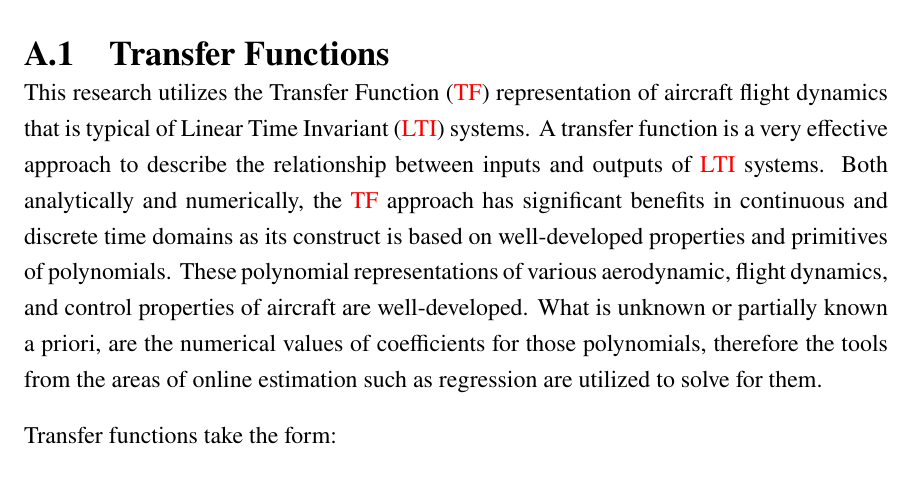
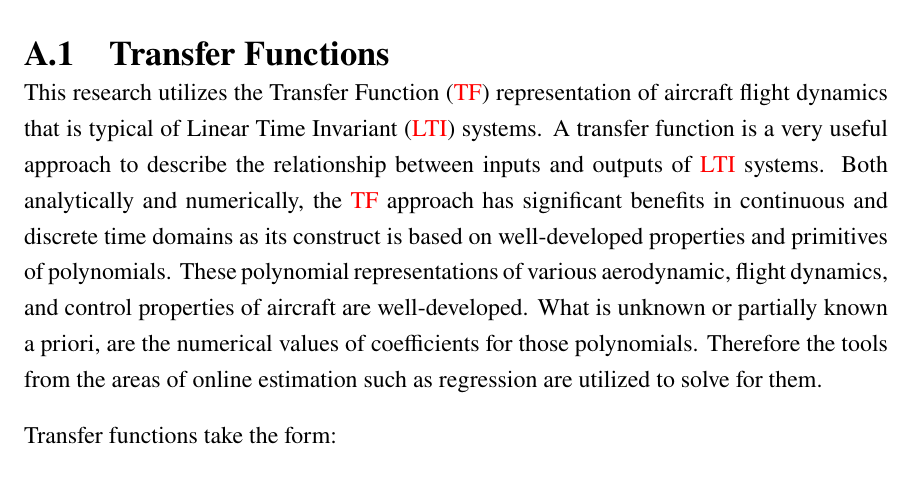
Before and after one commit to rbeall/nps-thesis, a LaTeX thesis (examples/thesis_twoauthor_coadvisors_reader.tex, which reads appendix1.tex): part of page 25 of 29, cut so that both start at the same text. Compiled offline with pdfLaTeX; a missing font is replaced by an installed copy or a similar font.

Commit message:
Appendix 1: Clean up

```diff
--- a/appendix1.tex
+++ b/appendix1.tex
@@ -1,7 +1,7 @@
 \label{appendix:transfer_functions}
 \section{Transfer Functions}
 
-This research utilizes the \ac{TF} representation of aircraft flight dynamics that is typical of \ac{LTI} systems.  A transfer function is a very effective approach to describe the relationship between inputs and outputs of \ac{LTI} systems.  Both analytically and numerically, the \ac{TF} approach has significant benefits in continuous and discrete time domains as its construct is based on well-developed properties and primitives of polynomials.  These polynomial representations of various aerodynamic, flight dynamics, and control properties of aircraft are well-developed.  What is unknown or partially known a priori, are the numerical values of coefficients for those polynomials, therefore the tools from the areas of online estimation such as regression are utilized to solve for them.
+This research utilizes the \ac{TF} representation of aircraft flight dynamics that is typical of \ac{LTI} systems.  A transfer function is a very useful approach to describe the relationship between inputs and outputs of \ac{LTI} systems.  Both analytically and numerically, the \ac{TF} approach has significant benefits in continuous and discrete time domains as its construct is based on well-developed properties and primitives of polynomials.  These polynomial representations of various aerodynamic, flight dynamics, and control properties of aircraft are well-developed.  What is unknown or partially known a priori, are the numerical values of coefficients for those polynomials. Therefore the tools from the areas of online estimation such as regression are utilized to solve for them.
 
 Transfer functions take the form:
 
```
